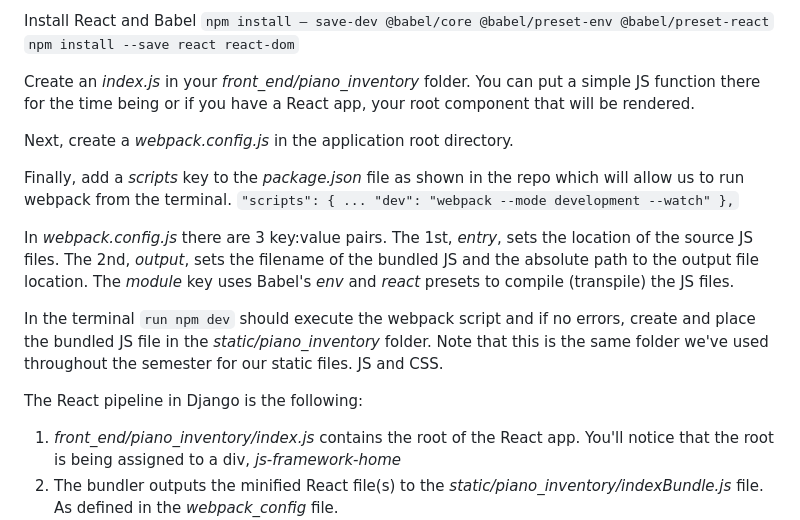
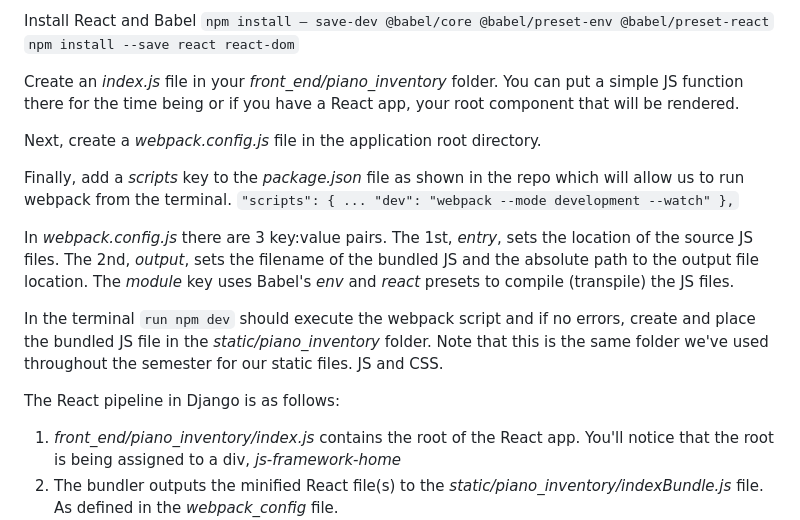
Before and after one commit to nolaProgramierer/django-react-hybrid, a Markdown page: README.md, the part around the change. GitHub-like rendering.

```diff
--- a/README.md
+++ b/README.md
@@ -29,9 +29,9 @@ Install React and Babel
 `npm install — save-dev @babel/core @babel/preset-env @babel/preset-react`
 `npm install --save react react-dom`
 
-Create an *index.js* in your *front_end/piano_inventory* folder.  You can put a simple JS function there for the time being or if you have a React app, your root component that will be rendered.
+Create an *index.js* file in your *front_end/piano_inventory* folder.  You can put a simple JS function there for the time being or if you have a React app, your root component that will be rendered.
 
-Next, create a *webpack.config.js* in the application root directory.
+Next, create a *webpack.config.js* file in the application root directory.
 
 Finally, add a *scripts* key to the *package.json* file as shown in the repo which will allow us to run webpack from the terminal.
 `"scripts": {
@@ -43,7 +43,7 @@ In *webpack.config.js* there are 3 key:value pairs.  The 1st, *entry*, sets the
 
 In the terminal `run npm dev` should execute the webpack script and if no errors, create and place the bundled JS file in the *static/piano_inventory* folder.  Note that this is the same folder we've used throughout the semester for our static files. JS and CSS.
 
-The React pipeline in Django is the following:
+The React pipeline in Django is as follows:
 1) *front_end/piano_inventory/index.js* contains the root of the React app. You'll notice that the root is being assigned to a div, *js-framework-home*
 2) The bundler outputs the minified React file(s) to the *static/piano_inventory/indexBundle.js* file. As defined in the *webpack_config* file.
 3) In the *templates/piano_inventory/index_inventory.html* file the bundled JS file in step 2 is called as a script on line 17. Remember, that React is being served as a static asset.  This is really no different than calling any JS script you've written in an external JS file.  The only difference being its React JS.
```
